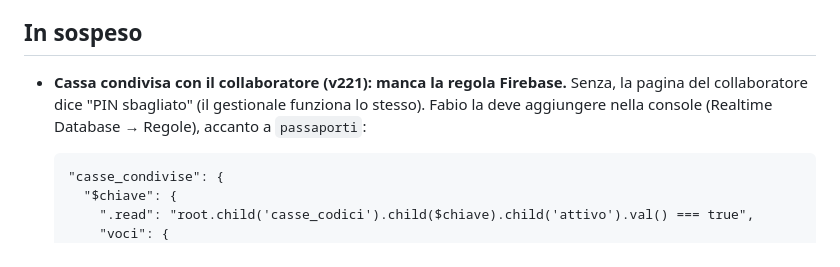
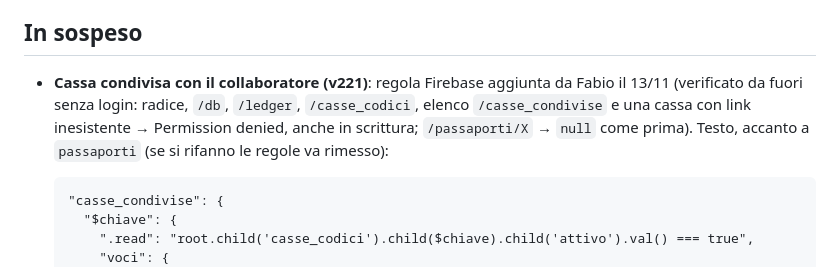
Before and after one commit to fabioserpe/GESTIONALE-MOTO-GARAGE-MARCELLO, a Markdown page: CLAUDE.md, the part around one of its changes. Rendered like a GitHub page.

Commit message:
Guida: regola Firebase della cassa condivisa attiva (13/11)
Co-Authored-By: Claude Opus 5.5 <noreply@anthropic.com>

````diff
--- a/CLAUDE.md
+++ b/CLAUDE.md
@@ -135,7 +135,7 @@ Fabio trova la versione mobile "troppo confusionaria": la stiamo sistemando un p
 
 ## In sospeso
 
-- **Cassa condivisa con il collaboratore (v221): manca la regola Firebase.** Senza, la pagina del collaboratore dice "PIN sbagliato" (il gestionale funziona lo stesso). Fabio la deve aggiungere nella console (Realtime Database → Regole), accanto a `passaporti`:
+- **Cassa condivisa con il collaboratore (v221)**: regola Firebase aggiunta da Fabio il 13/11 (verificato da fuori senza login: radice, `/db`, `/ledger`, `/casse_codici`, elenco `/casse_condivise` e una cassa con link inesistente → Permission denied, anche in scrittura; `/passaporti/X` → `null` come prima). Testo, accanto a `passaporti` (se si rifanno le regole va rimesso):
   ```
   "casse_condivise": {
     "$chiave": {
````
Also changed, not shown: other parts of CLAUDE.md (+1 -1 lines).
